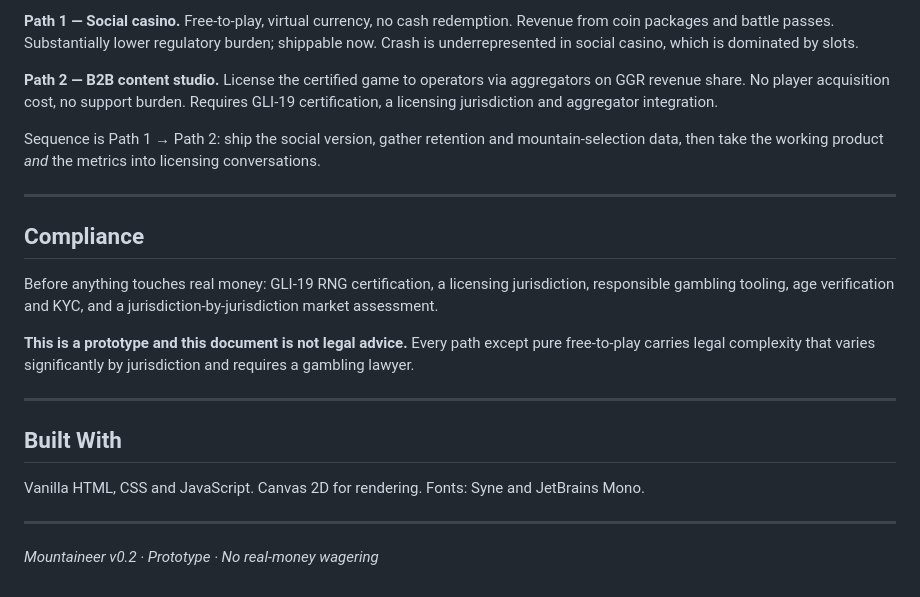
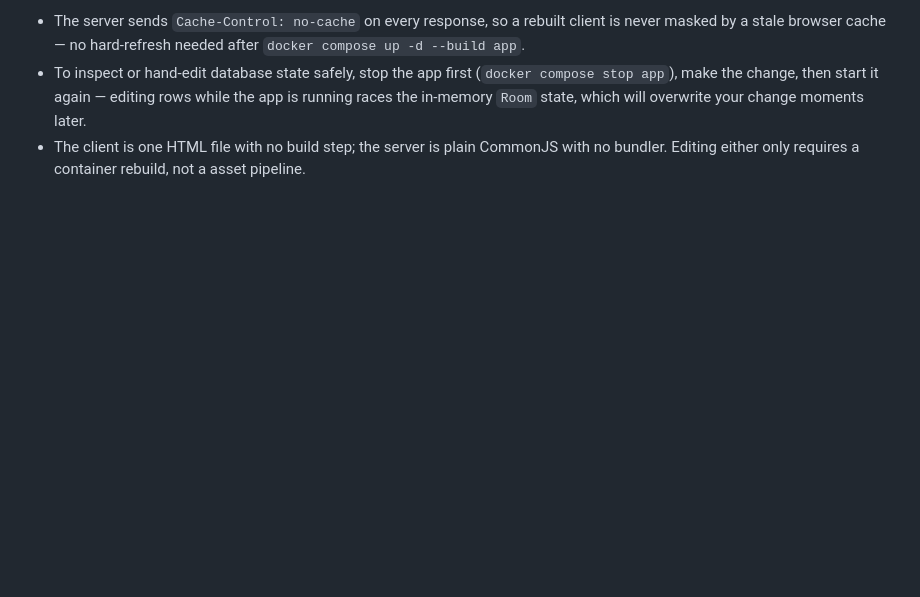
Before and after one commit to wazzupjack-stack/Mountaineer, a Markdown page: README.md, the part around one of its changes. Rendered like a GitHub page; blank space fills up the shorter version.

```diff
--- a/README.md
+++ b/README.md
@@ -127,23 +80,3 @@ Everything runs client-side. Download and open in a browser — no server or ins
-**Path 1 — Social casino.** Free-to-play, virtual currency, no cash redemption. Revenue from coin packages and battle passes. Substantially lower regulatory burden; shippable now. Crash is underrepresented in social casino, which is dominated by slots.
-
-**Path 2 — B2B content studio.** License the certified game to operators via aggregators on GGR revenue share. No player acquisition cost, no support burden. Requires GLI-19 certification, a licensing jurisdiction and aggregator integration.
-
-Sequence is Path 1 → Path 2: ship the social version, gather retention and mountain-selection data, then take the working product *and* the metrics into licensing conversations.
-
----
-
-## Compliance
-
-Before anything touches real money: GLI-19 RNG certification, a licensing jurisdiction, responsible gambling tooling, age verification and KYC, and a jurisdiction-by-jurisdiction market assessment.
-
-**This is a prototype and this document is not legal advice.** Every path except pure free-to-play carries legal complexity that varies significantly by jurisdiction and requires a gambling lawyer.
-
----
-
-## Built With
-
-Vanilla HTML, CSS and JavaScript. Canvas 2D for rendering. Fonts: Syne and JetBrains Mono.
-
----
-
-*Mountaineer v0.2 · Prototype · No real-money wagering*
+- The server sends `Cache-Control: no-cache` on every response, so a rebuilt client is never masked by a stale browser cache — no hard-refresh needed after `docker compose up -d --build app`.
+- To inspect or hand-edit database state safely, stop the app first (`docker compose stop app`), make the change, then start it again — editing rows while the app is running races the in-memory `Room` state, which will overwrite your change moments later.
+- The client is one HTML file with no build step; the server is plain CommonJS with no bundler. Editing either only requires a container rebuild, not a asset pipeline.
```
Also changed, not shown: other parts of README.md (+56 -103 lines).
